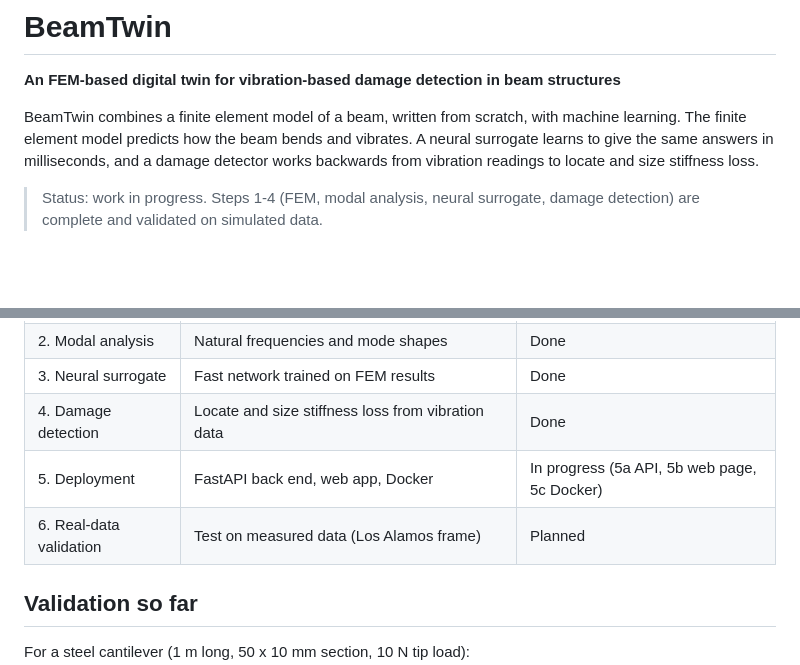
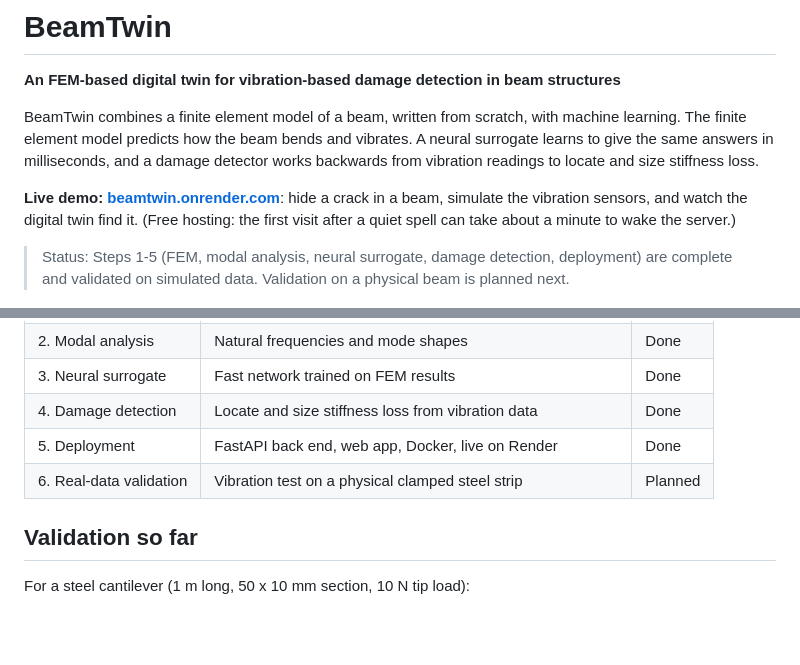
Before and after one commit to thatboypage/beamtwin, a Markdown page: README.md, 2 parts joined by grey strips. Rendered like a GitHub page; blank space fills up the shorter version.

Commit message:
Add live demo link to README

```diff
--- a/README.md
+++ b/README.md
@@ -8,7 +8,12 @@ vibrates. A neural surrogate learns to give the same answers in milliseconds,
 and a damage detector works backwards from vibration readings to locate and size
 stiffness loss.
 
-> Status: work in progress. Steps 1-4 (FEM, modal analysis, neural surrogate, damage detection) are complete and validated on simulated data.
+**Live demo: [beamtwin.onrender.com](https://beamtwin.onrender.com)**: hide a crack in a beam, simulate
+the vibration sensors, and watch the digital twin find it. (Free hosting: the first visit after a quiet
+spell can take about a minute to wake the server.)
+
+> Status: Steps 1-5 (FEM, modal analysis, neural surrogate, damage detection, deployment) are complete
+> and validated on simulated data. Validation on a physical beam is planned next.
 
 ![First four mode shapes of the cantilever](docs/figures/mode_shapes.png)
 
@@ -20,8 +25,8 @@ stiffness loss.
 | 2. Modal analysis | Natural frequencies and mode shapes | Done |
 | 3. Neural surrogate | Fast network trained on FEM results | Done |
 | 4. Damage detection | Locate and size stiffness loss from vibration data | Done |
-| 5. Deployment | FastAPI back end, web app, Docker | In progress (5a API, 5b web page, 5c Docker) |
-| 6. Real-data validation | Test on measured data (Los Alamos frame) | Planned |
+| 5. Deployment | FastAPI back end, web app, Docker, live on Render | Done |
+| 6. Real-data validation | Vibration test on a physical clamped steel strip | Planned |
 
 ## Validation so far
 
```
